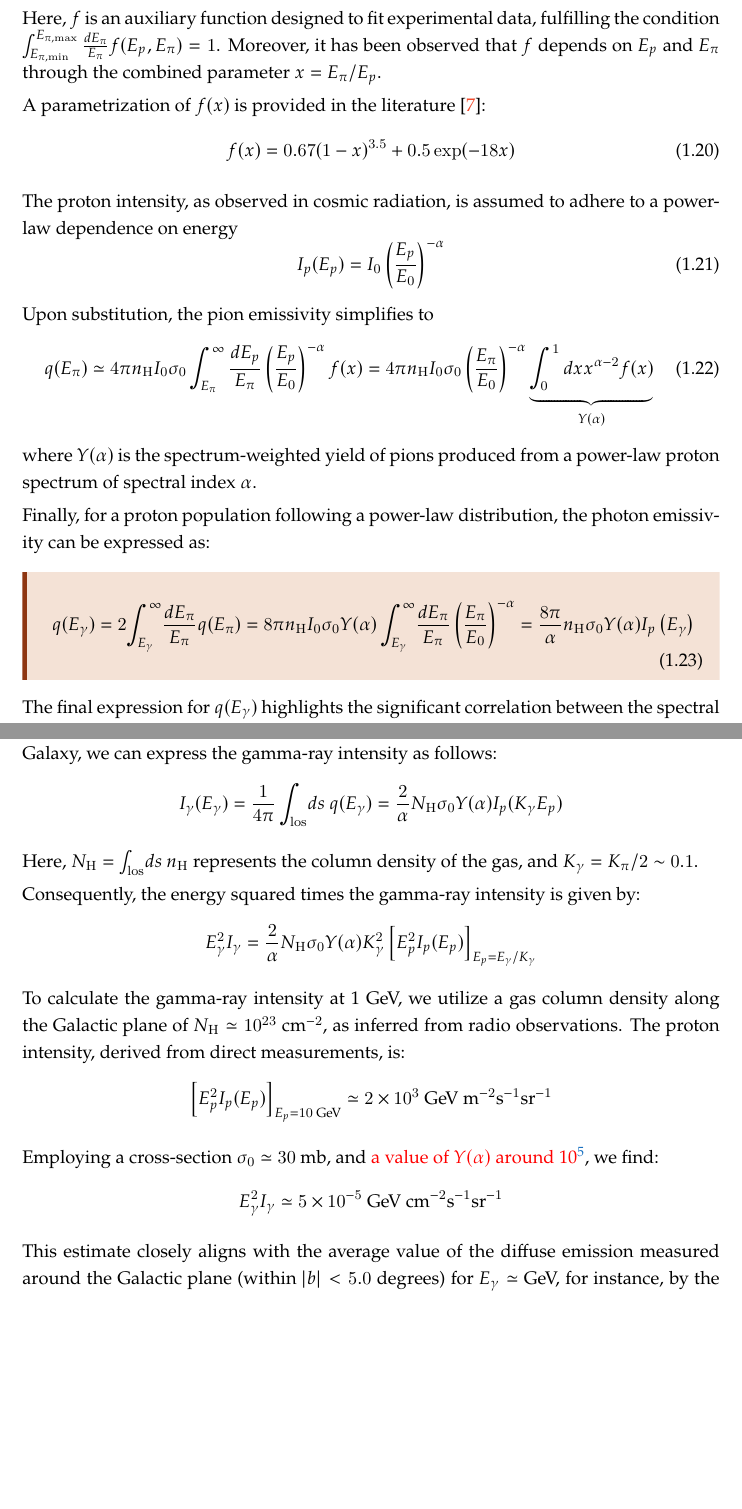
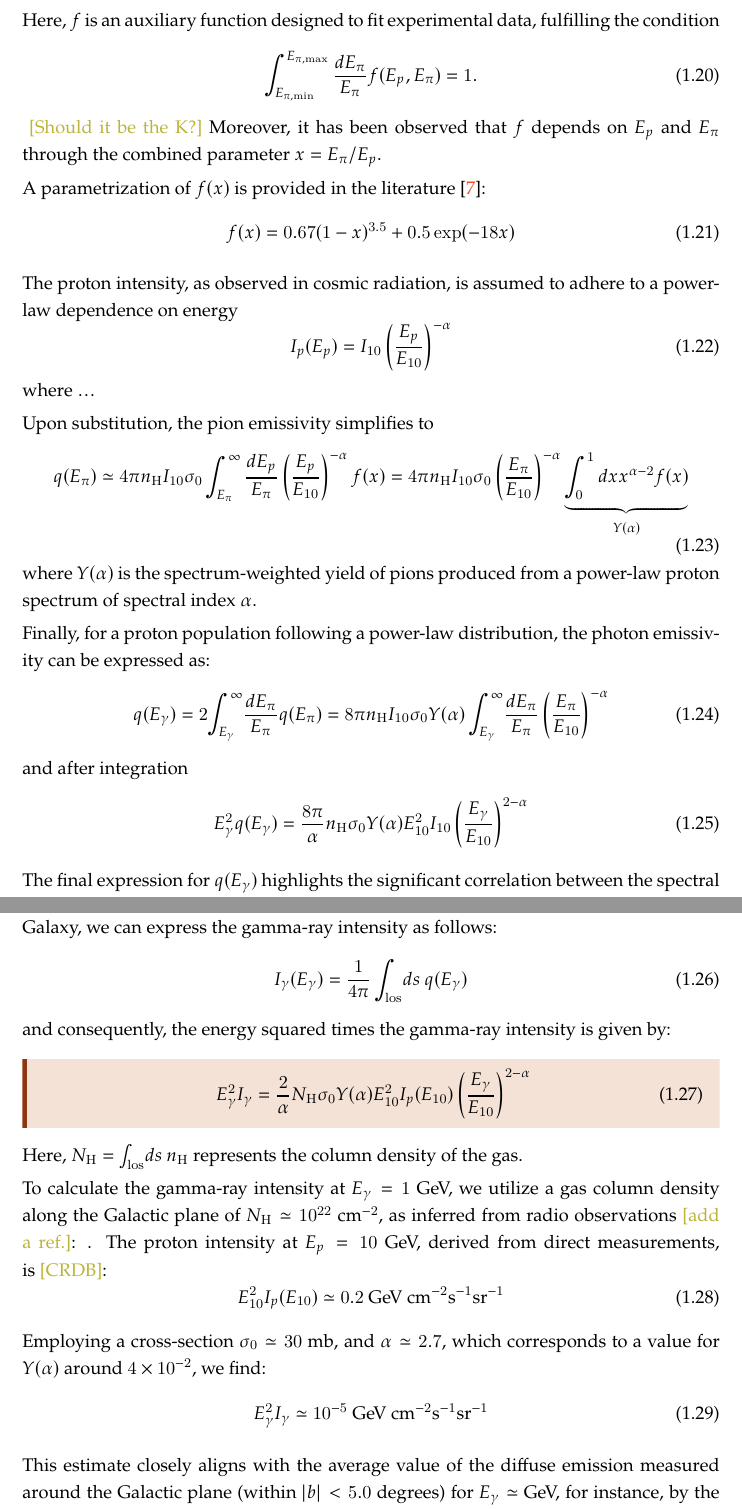
Before and after one commit to carmeloevoli/heath-2324, a LaTeX thesis (lectures.tex, which reads sections/hadronic.tex): two parts of pages 26 and 27 of 107, joined at a grey line, cut so that both start at the same text, the shorter picture padded with empty space. Compiled offline with XeLaTeX.

Commit message:
minor changes

```diff
--- a/sections/hadronic.tex
+++ b/sections/hadronic.tex
@@ -254,11 +255,17 @@ The \emph{differential} cross-section for pion production in proton-proton inter
 \frac{d\sigma}{dE_\pi}(E_p, E_\pi) = \sigma_{pp}(E_p) \frac{f(E_p, E_\pi)}{E_\pi} \simeq \sigma_{0} \frac{f(E_p, E_\pi)}{E_\pi}
 \end{equation}
 
-Here, \(f\) is an auxiliary function designed to fit experimental data, fulfilling the condition $\int_{E_{\rm \pi,min}}^{E_{\rm \pi,max}} \frac{dE_\pi}{E_\pi} f(E_p, E_\pi) = 1$.
+Here, \(f\) is an auxiliary function designed to fit experimental data, fulfilling the condition
+%
+\begin{equation}
+\int_{E_{\rm \pi,min}}^{E_{\rm \pi,max}} \frac{dE_\pi}{E_\pi} f(E_p, E_\pi) = 1.
+\end{equation}
+%
+~\TODO{Should it be the K?}
 %
 Moreover, it has been observed that $f$ depends on \(E_p\) and \(E_\pi\) through the combined parameter \(x = E_\pi / E_p\).
 
-A parametrization of \(f(x)\) is provided in the literature~\cite{Cavasinni2006aph}:
+A parametrization of \(f(x)\) is provided in the literature~\cite{Berezinskii1988sal}:
 %
 \begin{equation}
 f(x) = 0.67 (1-x)^{3.5} + 0.5 \exp(-18 x)
@@ -267,26 +274,31 @@ f(x) = 0.67 (1-x)^{3.5} + 0.5 \exp(-18 x)
 The proton intensity, as observed in cosmic radiation, is assumed to adhere to a power-law dependence on energy
 %
 \begin{equation}
-I_p(E_p) = I_0 \left(\frac{E_p}{E_0}\right)^{-\alpha}
+I_p(E_p) = I_{10} \left(\frac{E_p}{E_{10}}\right)^{-\alpha}
 \end{equation}
+%
+where \dots
 
 Upon substitution, the pion emissivity simplifies to
 %
 \begin{equation}
-q(E_\pi) \simeq 4 \pi n_{\rm H} I_0 \sigma_0 \int_{E_\pi}^\infty \frac{dE_p}{E_\pi} \left(\frac{E_p}{E_0} \right)^{-\alpha} f(x) = 4 \pi n_{\rm H} I_0 \sigma_0 \left(\frac{E_\pi}{E_0} \right)^{-\alpha} \underbrace{ \int_0^1 dx x^{\alpha-2} f(x)}_{Y(\alpha)}
+q(E_\pi) \simeq 4 \pi n_{\rm H} I_{10} \sigma_0 \int_{E_\pi}^\infty \frac{dE_p}{E_\pi} \left(\frac{E_p}{E_{10}} \right)^{-\alpha} f(x) = 4 \pi n_{\rm H} I_{10} \sigma_0 \left(\frac{E_\pi}{E_{10}} \right)^{-\alpha} \underbrace{ \int_0^1 dx x^{\alpha-2} f(x)}_{Y(\alpha)}
 \end{equation}
 %
 where $Y(\alpha)$ is the spectrum-weighted yield of pions produced from a power-law proton spectrum of spectral index $\alpha$.
 
 Finally, for a proton population following a power-law distribution, the photon emissivity can be expressed as:
 %
-\begin{remark}
 \begin{equation}
 q(E_\gamma) = 2 \! \int_{E_\gamma}^\infty \! \frac{dE_\pi}{E_\pi} q(E_\pi) =
-8 \pi n_{\rm H} I_0 \sigma_0 Y(\alpha) \int_{E_\gamma}^\infty \! \frac{dE_\pi}{E_\pi}  \left(\frac{E_\pi}{E_0} \right)^{-\alpha}
-= \frac{8 \pi}{\alpha} n_{\rm H}  \sigma_0 Y(\alpha) I_p\left(E_\gamma \right)
+8 \pi n_{\rm H} I_{10} \sigma_0 Y(\alpha) \int_{E_\gamma}^\infty \! \frac{dE_\pi}{E_\pi}  \left(\frac{E_\pi}{E_{10}} \right)^{-\alpha}
 \end{equation}
-\end{remark}
+%
+and after integration
+%
+\begin{equation}
+E_\gamma^2 q(E_\gamma) = \frac{8 \pi}{\alpha} n_{\rm H}  \sigma_0 Y(\alpha) E_{10}^2 I_{10} \left( \frac{E_\gamma}{E_{10}} \right)^{2-\alpha}
+\end{equation}
 
 The final expression for \( q(E_\gamma) \) highlights the significant correlation between the spectral index of the proton energy spectrum and that of gamma rays, and by extension, with neutrinos:
 %
@@ -308,24 +315,31 @@ Assuming the local cosmic rays are a fair representation of their overall densit
-I_\gamma(E_\gamma) = \frac{1}{4\pi} \int_{\rm los} \! ds \, q(E_\gamma) = \frac{2}{\alpha} N_{\rm H} \sigma_0 Y(\alpha) I_p(K_\gamma E_p)
-\]
+\begin{equation}
+I_\gamma(E_\gamma) = \frac{1}{4\pi} \int_{\rm los} \! ds \, q(E_\gamma)
+\end{equation}
+%
+and consequently, the energy squared times the gamma-ray intensity is given by:
+%
+\begin{remark}
+\begin{equation}
+E_\gamma^2 I_\gamma = \frac{2}{\alpha} N_{\rm H} \sigma_0 Y(\alpha) E_{10}^2 I_p(E_{10})  \left( \frac{E_\gamma}{E_{10}} \right)^{2-\alpha}
+\end{equation}
+\end{remark}
 
-Here, \( N_{\rm H} = \int_{\rm los} \! ds \, n_{\rm H} \) represents the column density of the gas, and \( K_\gamma = K_\pi / 2 \sim 0.1 \).
+Here, \( N_{\rm H} = \int_{\rm los} \! ds \, n_{\rm H} \) represents the column density of the gas.
 
-Consequently, the energy squared times the gamma-ray intensity is given by:
+To calculate the gamma-ray intensity at \( E_\gamma = 1\)~GeV, we utilize a gas column density along the Galactic plane of \( N_{\rm H} \simeq 10^{22} \) cm\(^{-2}\), as inferred from radio observations~\TODO{add a ref.}:
+.
 %
-\[
-E_\gamma^2 I_\gamma = \frac{2}{\alpha} N_{\rm H} \sigma_0 Y(\alpha) K_\gamma^2 \left[ E_p^2 I_p(E_p) \right]_{E_p = E_\gamma / K_\gamma}
-\]
+The proton intensity at \( E_p = 10\)~GeV, derived from direct measurements, is~\TODO{CRDB}:
+%
+\begin{equation}
+E_{10}^2 I_p(E_{10}) \simeq 0.2~\text{GeV}~\text{cm}^{-2} \text{s}^{-1} \text{sr}^{-1}
+\end{equation}
 
-To calculate the gamma-ray intensity at 1 GeV, we utilize a gas column density along the Galactic plane of \( N_{\rm H} \simeq 10^{23} \) cm\(^{-2}\), as inferred from radio observations. The proton intensity, derived from direct measurements, is:
+Employing a cross-section \( \sigma_0 \simeq 30\) mb, and \( \alpha \simeq 2.7 \), which corresponds to a value for \( Y(\alpha) \) around \( 4 \times 10^{-2} \), we find:
 %
-\[
-\left[ E_p^2 I_p(E_p) \right]_{E_p = 10 \text{ GeV}} \simeq 2 \times 10^3 \text{ GeV m}^{-2} \text{s}^{-1} \text{sr}^{-1}
-\]
+\begin{equation}
+E_\gamma^2 I_\gamma \simeq 10^{-5} \text{ GeV cm}^{-2} \text{s}^{-1} \text{sr}^{-1}
+\end{equation}
 
-Employing a cross-section \( \sigma_0 \simeq 30 \) mb, and {\color{red}a value of \( Y(\alpha) \) around 10}\footnote{Recompute...}, we find:
-%
-\[
-E_\gamma^2 I_\gamma \simeq 5 \times 10^{-5} \text{ GeV cm}^{-2} \text{s}^{-1} \text{sr}^{-1}
-\]
+This estimate closely aligns with the average value of the diffuse emission measured around the Galactic plane (within \( |b| < 5.0 \) degrees) for \( E_\gamma \simeq \) GeV, for instance, by the Fermi-LAT~\TODO{add a ref}.
 
-This estimate closely aligns with the average value of the diffuse emission measured around the Galactic plane (within \( |b| < 5.0 \) degrees) for \( E_\gamma \simeq \) GeV, for instance, by the Fermi-LAT.
```
Also changed, not shown: 2024-hea.bib (+12 -0 lines), sections/hadronic.tex (16 more changed lines).
